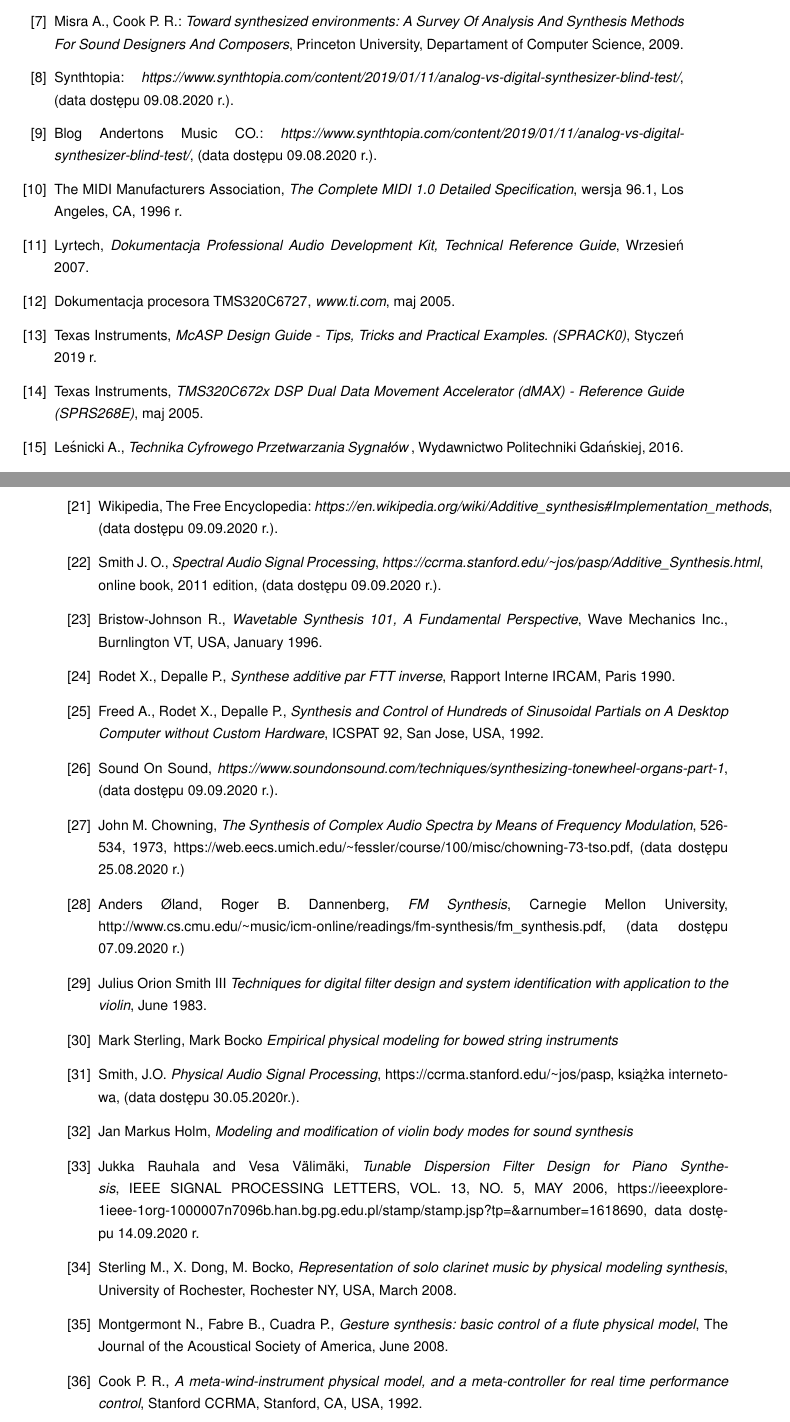
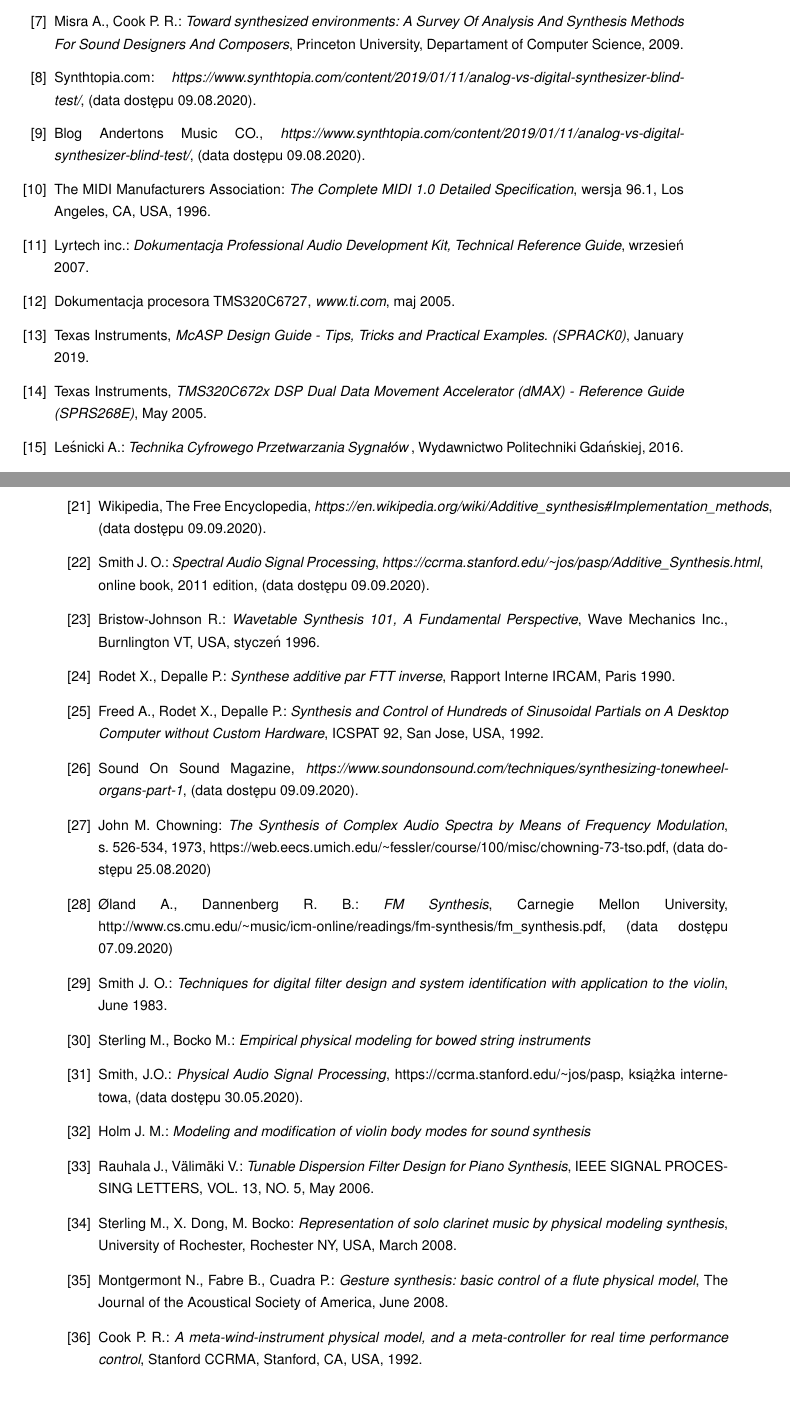
Before and after one commit to Nightkeyman/SynthMasterThesis, a LaTeX thesis (PracaMagisterska/inzynierka.tex): two parts of pages 76 and 77 of 77, joined at a grey line, cut so that both start at the same text, the shorter picture padded with empty space. Compiled offline with pdfLaTeX.

Commit message:
JS: Poprawiona literatura

```diff
--- a/PracaMagisterska/inzynierka.tex
+++ b/PracaMagisterska/inzynierka.tex
@@ -72,28 +72,28 @@
 		Misra A., Cook P. R.: \emph{Toward synthesized environments: A Survey Of Analysis And Synthesis Methods For Sound Designers And Composers}, Princeton University, Departament of Computer Science, 2009.
 
 		\bibitem{synthtopia}
-		Synthtopia: \emph{https://www.synthtopia.com/content/2019/01/11/analog-vs-digital-synthesizer-blind-test/}, (data dostępu 09.08.2020 r.).
+		Synthtopia.com: \emph{https://www.synthtopia.com/content/2019/01/11/analog-vs-digital-synthesizer-blind-test/}, (data dostępu 09.08.2020).
 
 		\bibitem{andertons}
-		Blog Andertons Music CO.: \emph{https://www.synthtopia.com/content/2019/01/11/analog-vs-digital-synthesizer-blind-test/}, (data dostępu 09.08.2020 r.).
+		Blog Andertons Music CO., \emph{https://www.synthtopia.com/content/2019/01/11/analog-vs-digital-synthesizer-blind-test/}, (data dostępu 09.08.2020).
 
 		\bibitem{dokumentacja_midi}
-		The MIDI Manufacturers Association, \emph{The Complete MIDI 1.0 Detailed Specification}, wersja 96.1, Los Angeles, CA, 1996 r.
+		The MIDI Manufacturers Association: \emph{The Complete MIDI 1.0 Detailed Specification}, wersja 96.1, Los Angeles, CA, USA, 1996.
 
 		\bibitem{dokumentacja_PADK}
-		Lyrtech, \emph{Dokumentacja Professional Audio Development Kit, Technical Reference Guide}, Wrzesień 2007.
+		Lyrtech inc.: \emph{Dokumentacja Professional Audio Development Kit, Technical Reference Guide}, wrzesień 2007.
 
 		\bibitem{dokumentacja_ti6727}
 		Dokumentacja procesora TMS320C6727, \emph{www.ti.com}, maj 2005.
 
 		\bibitem{dokumentacja_mcasp}
-	    Texas Instruments, \emph{McASP Design Guide - Tips, Tricks and Practical Examples. (SPRACK0)}, Styczeń 2019 r.
+	    Texas Instruments, \emph{McASP Design Guide - Tips, Tricks and Practical Examples. (SPRACK0)}, January 2019.
 
 		\bibitem{dokumentacja_dmax}
-		Texas Instruments, \emph{TMS320C672x DSP Dual Data Movement Accelerator (dMAX) - Reference Guide (SPRS268E)}, maj 2005.
+		Texas Instruments, \emph{TMS320C672x DSP Dual Data Movement Accelerator (dMAX) - Reference Guide (SPRS268E)}, May 2005.
 
 		% SUBTRACTIVE
 		\bibitem{lesnicki}	% \bibitem{etykieta}
-		Le\'snicki A., \emph{Technika Cyfrowego Przetwarzania Sygna\l{}\'ow }, Wydawnictwo Politechniki Gda\'nskiej, 2016.
+		Le\'snicki A.: \emph{Technika Cyfrowego Przetwarzania Sygna\l{}\'ow }, Wydawnictwo Politechniki Gda\'nskiej, 2016.
 
 		\bibitem{schafer}
@@ -114,54 +114,54 @@
 
 		\bibitem{add_imp_meth}
-		Wikipedia, The Free Encyclopedia:
-		\emph{https://en.wikipedia.org/wiki/Additive\_synthesis\#Implementation\_methods}, (data dostępu 09.09.2020 r.).
+		Wikipedia, The Free Encyclopedia,
+		\emph{https://en.wikipedia.org/wiki/Additive\_synthesis\#Implementation\_methods}, (data dostępu 09.09.2020).
 
 		\bibitem{add_ograniczenia}
-		Smith J. O., \emph{Spectral Audio Signal Processing}, \emph{https://ccrma.stanford.edu/\textasciitilde jos/pasp/Additive\_Synthesis.html}, online book, 2011 edition, (data dostępu 09.09.2020 r.).
+		Smith J. O.: \emph{Spectral Audio Signal Processing}, \emph{https://ccrma.stanford.edu/\textasciitilde jos/pasp/Additive\_Synthesis.html}, online book, 2011 edition, (data dostępu 09.09.2020).
 
 		\bibitem{add_wavetab_synt}
-		Bristow-Johnson R., \emph{Wavetable Synthesis 101, A Fundamental Perspective}, Wave Mechanics Inc., Burnlington VT, USA, January 1996.
+		Bristow-Johnson R.: \emph{Wavetable Synthesis 101, A Fundamental Perspective}, Wave Mechanics Inc., Burnlington VT, USA, styczeń 1996.
 
 		\bibitem{add_ifft_orig}
-		Rodet X., Depalle P., \emph{Synthese additive par FTT inverse}, Rapport Interne IRCAM, Paris 1990.
+		Rodet X., Depalle P.: \emph{Synthese additive par FTT inverse}, Rapport Interne IRCAM, Paris 1990.
 
 		\bibitem{add_ifft_method}
-		Freed A., Rodet X., Depalle P., \emph{Synthesis and Control of Hundreds of Sinusoidal Partials on A Desktop Computer without Custom Hardware}, ICSPAT 92, San Jose, USA, 1992.
+		Freed A., Rodet X., Depalle P.: \emph{Synthesis and Control of Hundreds of Sinusoidal Partials on A Desktop Computer without Custom Hardware}, ICSPAT 92, San Jose, USA, 1992.
 
 		\bibitem{add_hammond_soundonsound}
-		Sound On Sound, \emph{https://www.soundonsound.com/techniques/synthesizing-tonewheel-organs-part-1}, (data dostępu 09.09.2020 r.).
+		Sound On Sound Magazine, \emph{https://www.soundonsound.com/techniques/synthesizing-tonewheel-organs-part-1}, (data dostępu 09.09.2020).
 
 		% FM
 		\bibitem{chowning}
-		John M. Chowning, \emph{The Synthesis of Complex Audio Spectra by Means of Frequency Modulation}, 526-534, 1973, https://web.eecs.umich.edu/\textasciitilde fessler/course/100/misc/chowning-73-tso.pdf, (data dostępu 25.08.2020 r.)
+		John M. Chowning: \emph{The Synthesis of Complex Audio Spectra by Means of Frequency Modulation}, s. 526-534, 1973, https://web.eecs.umich.edu/\textasciitilde fessler/course/100/misc/chowning-73-tso.pdf, (data dostępu 25.08.2020)
 
 		\bibitem{oland}
-		Anders Øland, Roger B. Dannenberg, \emph{FM Synthesis},	Carnegie Mellon University, http://www.cs.cmu.edu/\textasciitilde music/icm-online/readings/fm-synthesis/fm\_synthesis.pdf, (data dostępu 07.09.2020 r.)
+		Øland A., Dannenberg R. B.: \emph{FM Synthesis}, Carnegie Mellon University, http://www.cs.cmu.edu/\textasciitilde music/icm-online/readings/fm-synthesis/fm\_synthesis.pdf, (data dostępu 07.09.2020)
 
 		% VIOLIN
 		\bibitem{bowed_smith}      % \bibitem{etykieta}
-		Julius Orion Smith III \emph{Techniques for digital filter design and system identification with application to the violin}, June 1983.
+		Smith J. O.: \emph{Techniques for digital filter design and system identification with application to the violin}, June 1983.
 
 		\bibitem{bowed_2}
-		Mark Sterling, Mark Bocko \emph{Empirical physical modeling for bowed string instruments}
+		Sterling M., Bocko M.: \emph{Empirical physical modeling for bowed string instruments}
 
 		\bibitem{bowed_3}
-		Smith, J.O. \emph{Physical Audio Signal Processing}, https://ccrma.stanford.edu/\textasciitilde jos/pasp, książka internetowa, (data dostępu 30.05.2020r.).
+		Smith, J.O.: \emph{Physical Audio Signal Processing}, https://ccrma.stanford.edu/\textasciitilde jos/pasp, książka internetowa, (data dostępu 30.05.2020).
 
 		\bibitem{bowed_4}
-		Jan Markus Holm, \emph{Modeling and modification of violin body modes for sound synthesis}
+		Holm J. M.: \emph{Modeling and modification of violin body modes for sound synthesis}
 
 		\bibitem{allpass}
-		Jukka Rauhala and Vesa Välimäki, \emph{Tunable Dispersion Filter Design for Piano Synthesis}, IEEE SIGNAL PROCESSING LETTERS, VOL. 13, NO. 5, MAY 2006, https://ieeexplore-1ieee-1org-1000007n7096b.han.bg.pg.edu.pl/stamp/stamp.jsp?tp=\&arnumber=1618690, data dostępu 14.09.2020 r.
+		Rauhala J., Välimäki V.: \emph{Tunable Dispersion Filter Design for Piano Synthesis}, IEEE SIGNAL PROCESSING LETTERS, VOL. 13, NO. 5, May 2006.
 
 		% FLUTE
 		\bibitem{flute_klarnet}
-		Sterling M., X. Dong, M. Bocko, \emph{Representation of solo clarinet music by physical modeling synthesis}, University of Rochester, Rochester NY, USA, March 2008.
+		Sterling M., X. Dong, M. Bocko: \emph{Representation of solo clarinet music by physical modeling synthesis}, University of Rochester, Rochester NY, USA, March 2008.
 
 		\bibitem{flute_flecista}
-		Montgermont N., Fabre B., Cuadra P., \emph{Gesture synthesis: basic control of a flute physical model}, The Journal of the Acoustical Society of America, June 2008.
+		Montgermont N., Fabre B., Cuadra P.: \emph{Gesture synthesis: basic control of a flute physical model}, The Journal of the Acoustical Society of America, June 2008.
 
 		\bibitem{flute_cook}
-		Cook P. R., \emph{A meta-wind-instrument physical model, and a meta-controller for real time performance control}, Stanford CCRMA, Stanford, CA, USA, 1992.
+		Cook P. R.: \emph{A meta-wind-instrument physical model, and a meta-controller for real time performance control}, Stanford CCRMA, Stanford, CA, USA, 1992.
 
 		\bibitem{flute_prezka}
```
Also changed, not shown: PracaMagisterska/inzynierka.tex (20 more changed lines).
